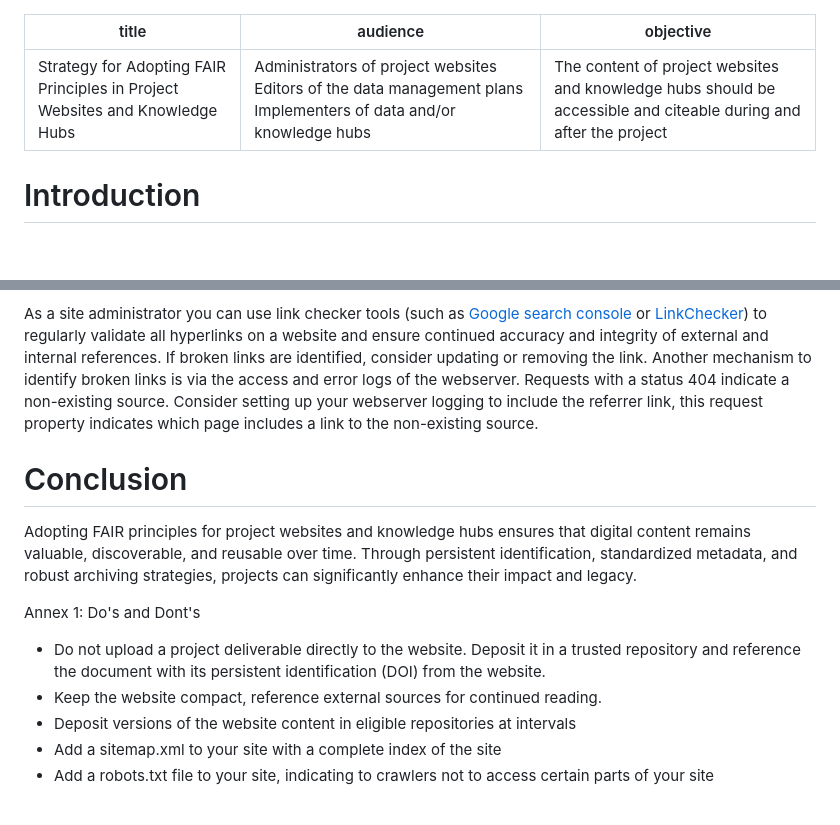
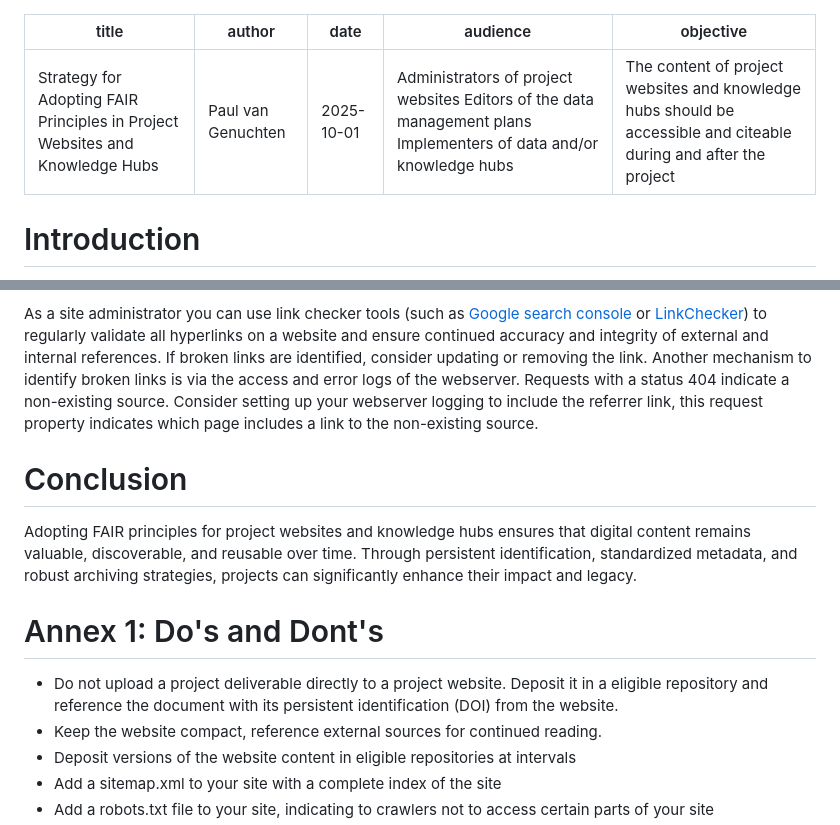
Before and after one commit to soilwise-he/soilwise-fair-strategy, a Markdown page: use-cases/knowledge-hubs-and-websites.md, 2 parts joined by grey strips. GitHub-like rendering; blank space fills up the shorter version.

Commit message:
Update knowledge-hubs-and-websites.md
update metadata

```diff
--- a/use-cases/knowledge-hubs-and-websites.md
+++ b/use-cases/knowledge-hubs-and-websites.md
@@ -1,5 +1,7 @@
 ---
 title: Strategy for Adopting FAIR Principles in Project Websites and Knowledge Hubs
+author: Paul van Genuchten
+date: 2025-10-01
 audience: Administrators of project websites  Editors of the data management plans  Implementers of data and/or knowledge hubs
 objective: The content of project websites and knowledge hubs should be accessible and citeable during and after the project
 ---
@@ -103,18 +97,12 @@ In case you notice a project website which has actually been abandoned (without
 
 As a site administrator you can use link checker tools (such as [Google search console](https://search.google.com/search-console) or [LinkChecker](https://pypi.org/project/LinkChecker/)) to regularly validate all hyperlinks on a website and ensure continued accuracy and integrity of external and internal references. If broken links are identified, consider updating or removing the link. Another mechanism to identify broken links is via the access and error logs of the webserver. Requests with a status 404 indicate a non-existing source. Consider setting up your webserver logging to include the referrer link, this request property indicates which page includes a link to the non-existing source.
 
-
-
 # Conclusion
 Adopting FAIR principles for project websites and knowledge hubs ensures that digital content remains valuable, discoverable, and reusable over time. Through persistent identification, standardized metadata, and robust archiving strategies, projects can significantly enhance their impact and legacy.
 
+# Annex 1: Do's and Dont's
 
-
-
-
-Annex 1: Do's and Dont's
-
-- Do not upload a project deliverable directly to the website. Deposit it in a trusted repository and reference the document with its persistent identification (DOI) from the website.
+- Do not upload a project deliverable directly to a project website. Deposit it in a eligible repository and reference the document with its persistent identification (DOI) from the website.
 - Keep the website compact, reference external sources for continued reading.
 - Deposit versions of the website content in eligible repositories at intervals
 - Add a sitemap.xml to your site with a complete index of the site
```
Also changed, not shown: other parts of use-cases/knowledge-hubs-and-websites.md (+0 -8 lines).
